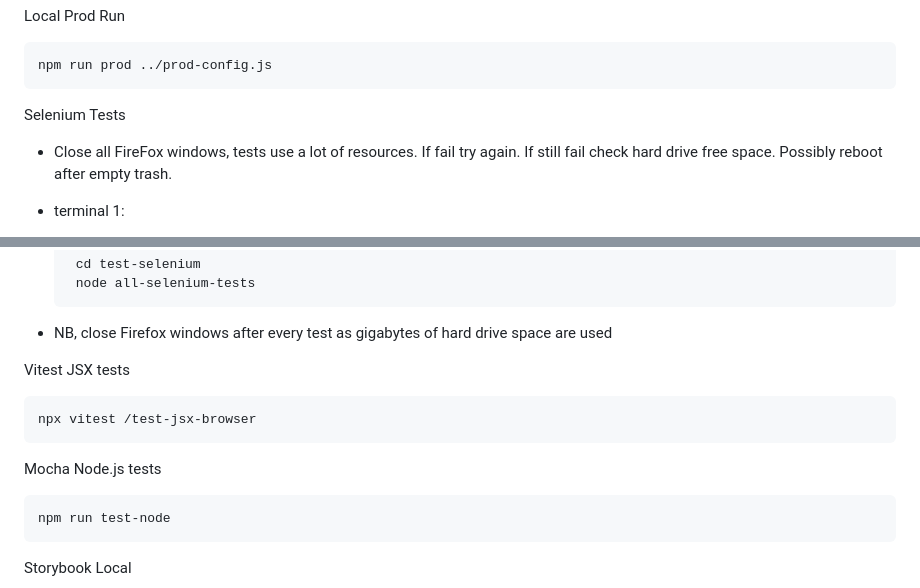
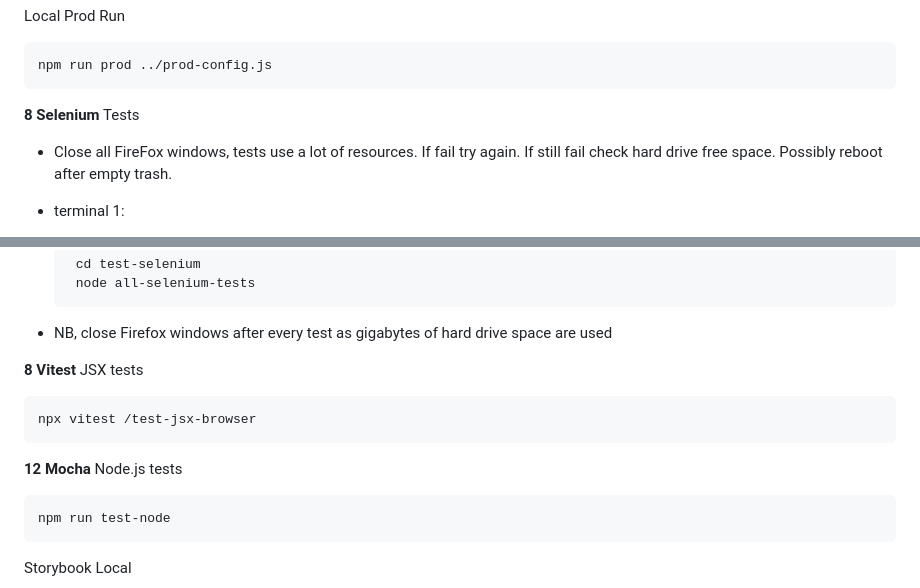
Before and after one commit to steenhansen/phone-recipes, a Markdown page: README.MD, 2 parts joined by grey strips. Rendered like a GitHub page.

```diff
--- a/README.MD
+++ b/README.MD
@@ -62,7 +62,7 @@ Local Prod Run
 
 <a id="test-section"></a>
 
-Selenium Tests
+**8 Selenium** Tests
 
 - Close all FireFox windows, tests use a lot of resources. If fail try again.
   If still fail check hard drive free space. Possibly reboot after empty trash.
@@ -79,11 +79,11 @@ Selenium Tests
 - NB, close Firefox windows after every test as gigabytes of hard
   drive space are used
 
-Vitest JSX tests
+**8 Vitest** JSX tests
 
     npx vitest /test-jsx-browser
 
-Mocha Node.js tests
+**12 Mocha** Node.js tests
 
     npm run test-node
 
```
